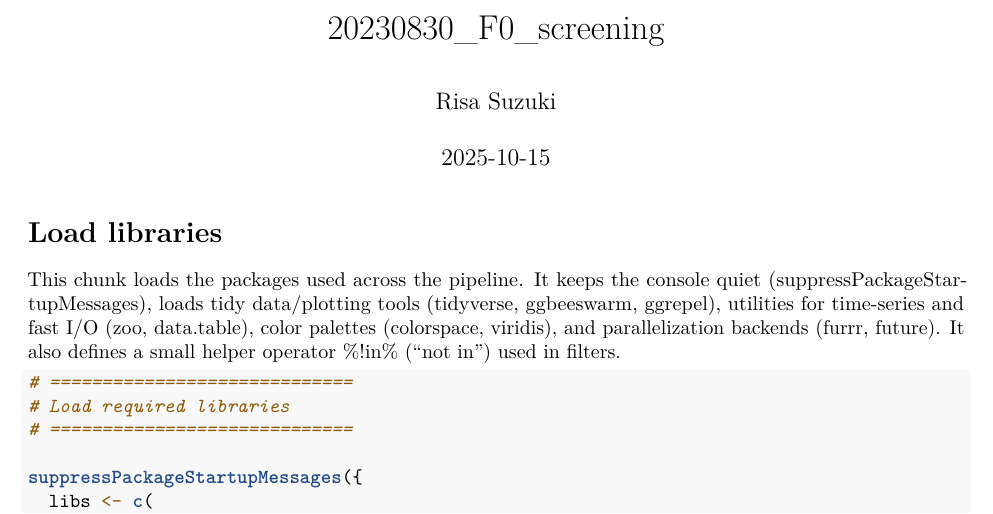
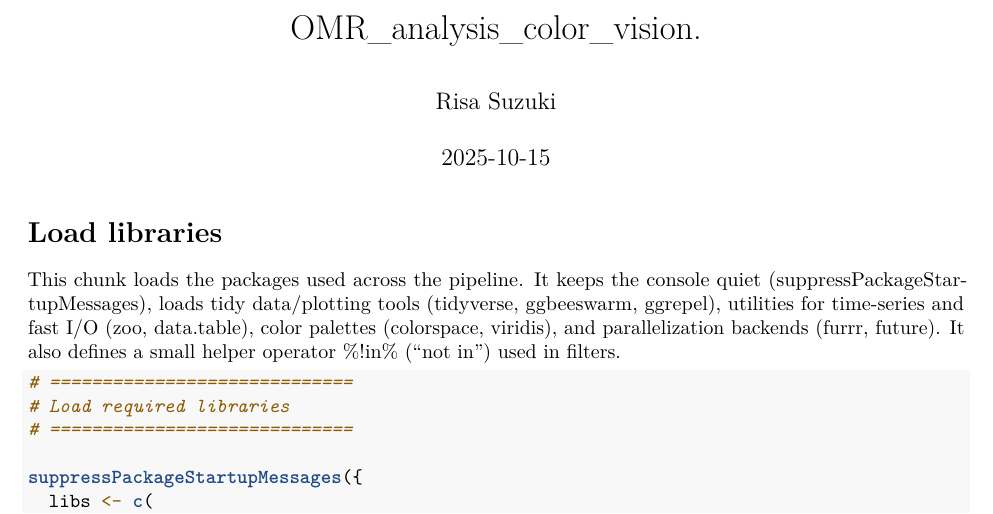
Before and after one commit to risasuzuki18/OMR-analysis, an R Markdown document (R/OMR_analysis_color_vision.Rmd): part of page 1 of 31, cut at the place of the change. Rendered offline with R 4.5, knitr and Pandoc, then LaTeX, with nearby package versions; some code elsewhere in the file could not run offline.

Commit message:
Update and rename OMR_analysis_method_paper_color_vision.Rmd to OMR_analysis_color_vision.Rmd

```diff
--- a/R/OMR_analysis_method_paper_color_vision.Rmd
+++ b/R/OMR_analysis_color_vision.Rmd
@@ -1,5 +1,5 @@
 ---
-title: "20230830_F0_screening"
+title: "OMR_analysis_color_vision."
 author: "Risa Suzuki"
 date: "2025-10-15"
 output:
```
